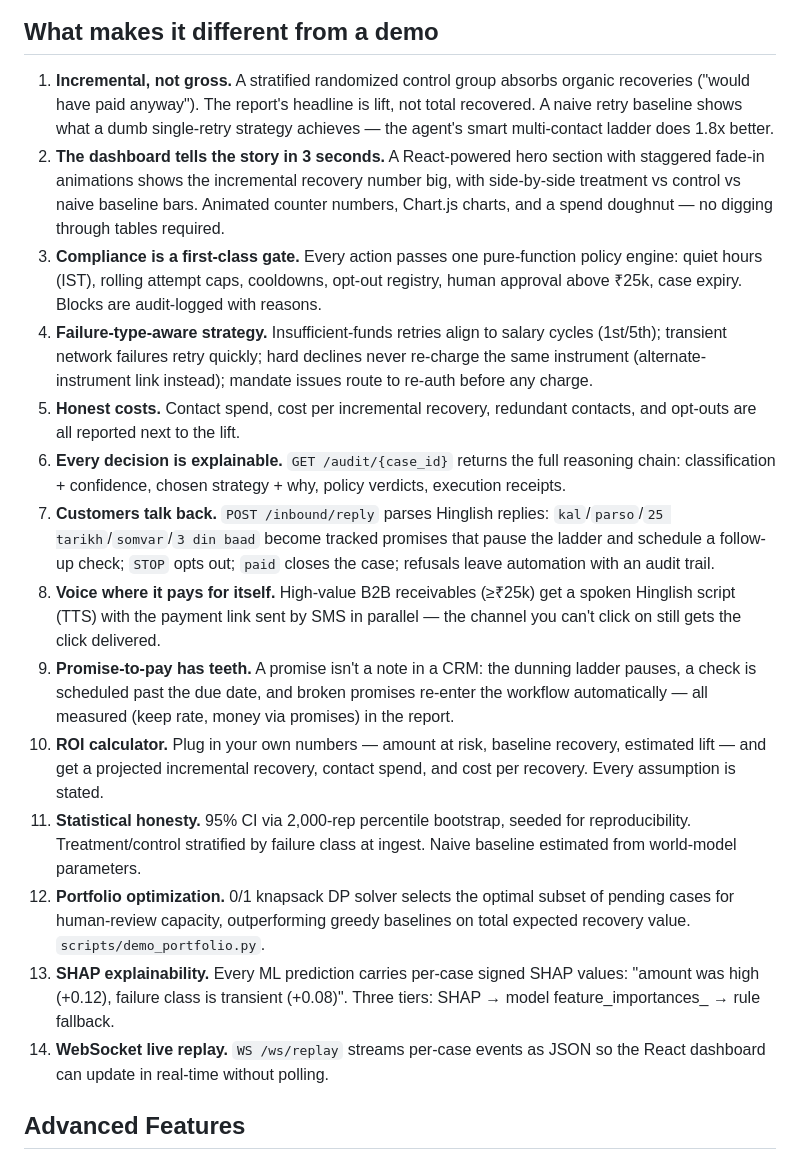
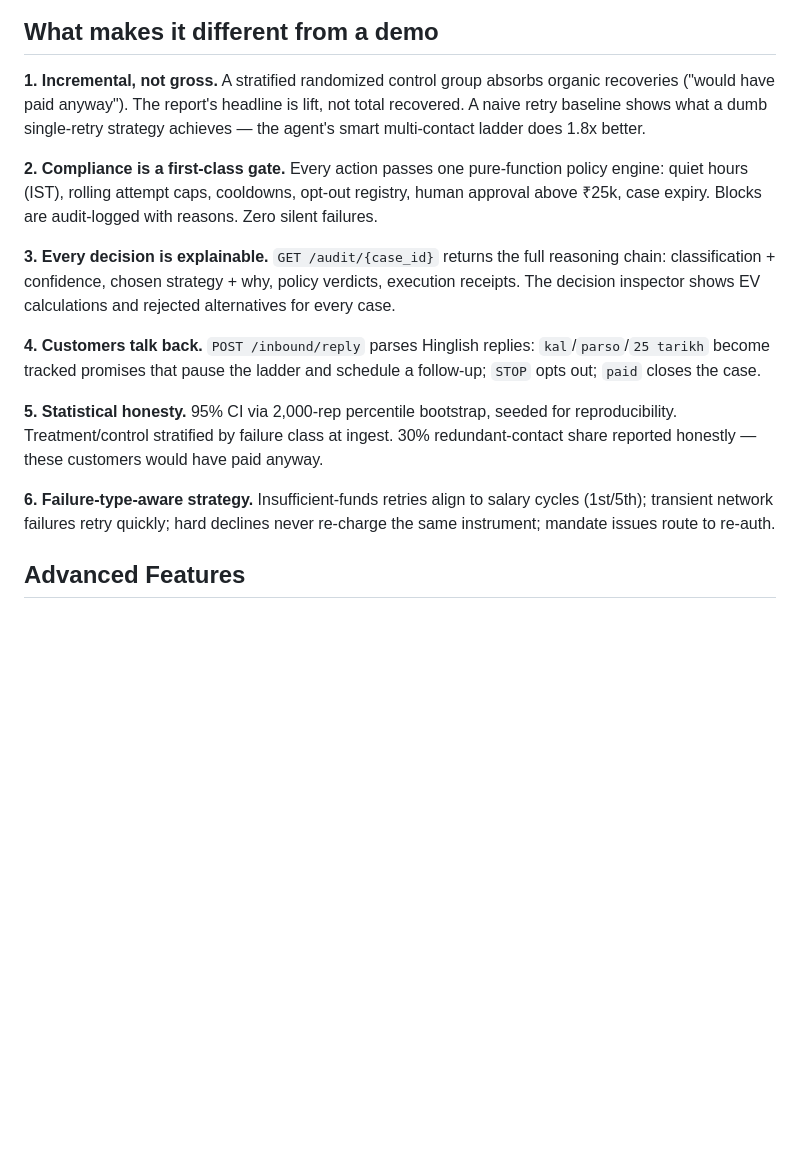
Before and after one commit to hemv-857/rzp-recovery-agent, a Markdown page: README.md, the part around one of its changes. GitHub-like rendering; blank space fills up the shorter version.

Commit message:
docs: sharpen README for judges — lead with problem, add design decisions, tighten differentiators

```diff
--- a/README.md
+++ b/README.md
@@ -69,53 +74,33 @@ trail. Details: [`scripts/demo.py`](scripts/demo.py).
 
 ## What makes it different from a demo
 
-1. **Incremental, not gross.** A stratified randomized control group absorbs
-   organic recoveries ("would have paid anyway"). The report's headline is lift,
-   not total recovered. A naive retry baseline shows what a dumb single-retry
-   strategy achieves — the agent's smart multi-contact ladder does 1.8x better.
-2. **The dashboard tells the story in 3 seconds.** A React-powered hero
-   section with staggered fade-in animations shows the incremental recovery
-   number big, with side-by-side treatment vs control vs naive baseline bars.
-   Animated counter numbers, Chart.js charts, and a spend doughnut — no
-   digging through tables required.
-2. **Compliance is a first-class gate.** Every action passes one pure-function
-   policy engine: quiet hours (IST), rolling attempt caps, cooldowns, opt-out
-   registry, human approval above ₹25k, case expiry. Blocks are audit-logged
-   with reasons.
-3. **Failure-type-aware strategy.** Insufficient-funds retries align to salary
-   cycles (1st/5th); transient network failures retry quickly; hard declines
-   never re-charge the same instrument (alternate-instrument link instead);
-   mandate issues route to re-auth before any charge.
-4. **Honest costs.** Contact spend, cost per incremental recovery, redundant
-   contacts, and opt-outs are all reported next to the lift.
-5. **Every decision is explainable.** `GET /audit/{case_id}` returns the full
-   reasoning chain: classification + confidence, chosen strategy + why,
-   policy verdicts, execution receipts.
-6. **Customers talk back.** `POST /inbound/reply` parses Hinglish replies:
-   `kal`/`parso`/`25 tarikh`/`somvar`/`3 din baad` become tracked promises that
-   pause the ladder and schedule a follow-up check; `STOP` opts out; `paid`
-   closes the case; refusals leave automation with an audit trail.
-7. **Voice where it pays for itself.** High-value B2B receivables (≥₹25k) get a
-   spoken Hinglish script (TTS) with the payment link sent by SMS in parallel —
-   the channel you can't click on still gets the click delivered.
-8. **Promise-to-pay has teeth.** A promise isn't a note in a CRM: the dunning
-   ladder pauses, a check is scheduled past the due date, and broken promises
-   re-enter the workflow automatically — all measured (keep rate, money via
-   promises) in the report.
-9. **ROI calculator.** Plug in your own numbers — amount at risk, baseline
-   recovery, estimated lift — and get a projected incremental recovery, contact
-   spend, and cost per recovery. Every assumption is stated.
-10. **Statistical honesty.** 95% CI via 2,000-rep percentile bootstrap, seeded
-     for reproducibility. Treatment/control stratified by failure class at ingest.
-     Naive baseline estimated from world-model parameters.
-11. **Portfolio optimization.** 0/1 knapsack DP solver selects the optimal
-     subset of pending cases for human-review capacity, outperforming greedy
-     baselines on total expected recovery value. `scripts/demo_portfolio.py`.
-12. **SHAP explainability.** Every ML prediction carries per-case signed SHAP
-     values: "amount was high (+0.12), failure class is transient (+0.08)".
-     Three tiers: SHAP → model feature_importances_ → rule fallback.
-13. **WebSocket live replay.** `WS /ws/replay` streams per-case events as JSON
-     so the React dashboard can update in real-time without polling.
+**1. Incremental, not gross.** A stratified randomized control group absorbs
+organic recoveries ("would have paid anyway"). The report's headline is lift,
+not total recovered. A naive retry baseline shows what a dumb single-retry
+strategy achieves — the agent's smart multi-contact ladder does 1.8x better.
+
+**2. Compliance is a first-class gate.** Every action passes one pure-function
+policy engine: quiet hours (IST), rolling attempt caps, cooldowns, opt-out
+registry, human approval above ₹25k, case expiry. Blocks are audit-logged
+with reasons. Zero silent failures.
+
+**3. Every decision is explainable.** `GET /audit/{case_id}` returns the full
+reasoning chain: classification + confidence, chosen strategy + why,
+policy verdicts, execution receipts. The decision inspector shows EV
+calculations and rejected alternatives for every case.
+
+**4. Customers talk back.** `POST /inbound/reply` parses Hinglish replies:
+`kal`/`parso`/`25 tarikh` become tracked promises that pause the ladder
+and schedule a follow-up; `STOP` opts out; `paid` closes the case.
+
+**5. Statistical honesty.** 95% CI via 2,000-rep percentile bootstrap, seeded
+for reproducibility. Treatment/control stratified by failure class at ingest.
+30% redundant-contact share reported honestly — these customers would have
+paid anyway.
+
+**6. Failure-type-aware strategy.** Insufficient-funds retries align to salary
+cycles (1st/5th); transient network failures retry quickly; hard declines
+never re-charge the same instrument; mandate issues route to re-auth.
 
 ## Advanced Features
 
```
Also changed, not shown: other parts of README.md (+48 -12 lines).
